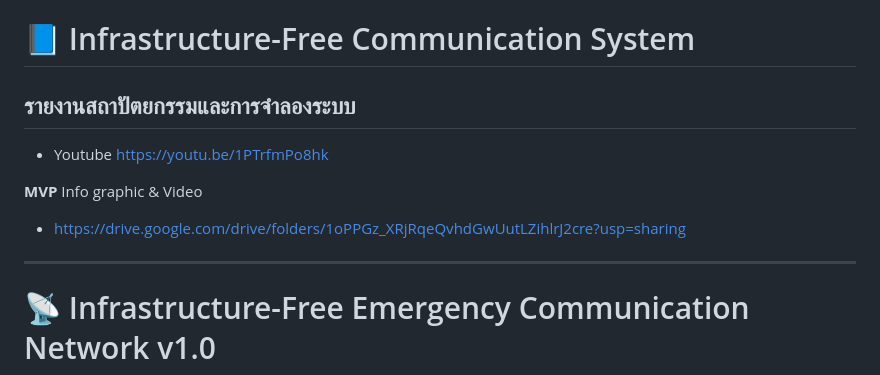
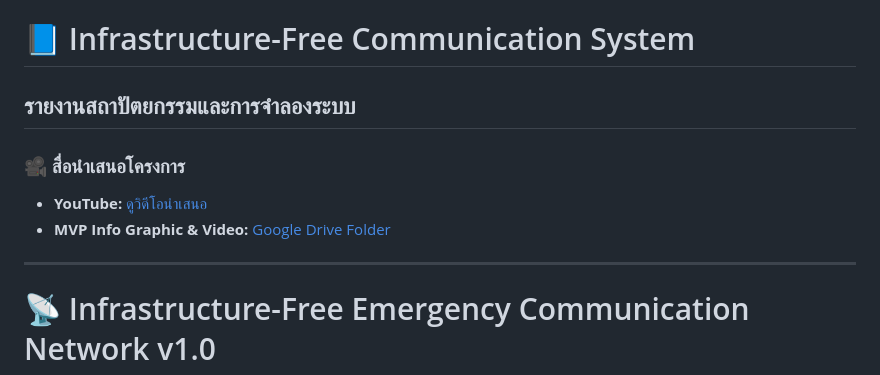
Before and after one commit to lloganlrithm/Infrastructure-Free-Emergency-Communication-Network, a Markdown page: README.md, the part around one of its changes. Rendered like a GitHub page.

```diff
--- a/README.md
+++ b/README.md
@@ -1,11 +1,12 @@
 # 📘 Infrastructure-Free Communication System
-##  รายงานสถาปัตยกรรมและการจำลองระบบ
-- Youtube
-https://youtu.be/1PTrfmPo8hk
+## รายงานสถาปัตยกรรมและการจำลองระบบ
 
-**MVP**  Info graphic & Video
-- https://drive.google.com/drive/folders/1oPPGz_XRjRqeQvhdGwUutLZihlrJ2cre?usp=sharing
+### 🎥 สื่อนำเสนอโครงการ
+* **YouTube:** [ดูวิดีโอนำเสนอ](https://youtu.be/1PTrfmPo8hk)
+* **MVP Info Graphic & Video:** [Google Drive Folder](https://drive.google.com/drive/folders/1oPPGz_XRjRqeQvhdGwUutLZihlrJ2cre?usp=sharing)
+
 ---
+
 # 📡 Infrastructure-Free Emergency Communication Network v1.0
 **รายงานสถาปัตยกรรมและการจำลองระบบ (Architecture & Simulation Report)**
 
```
Also changed, not shown: other parts of README.md (+42 -98 lines).
